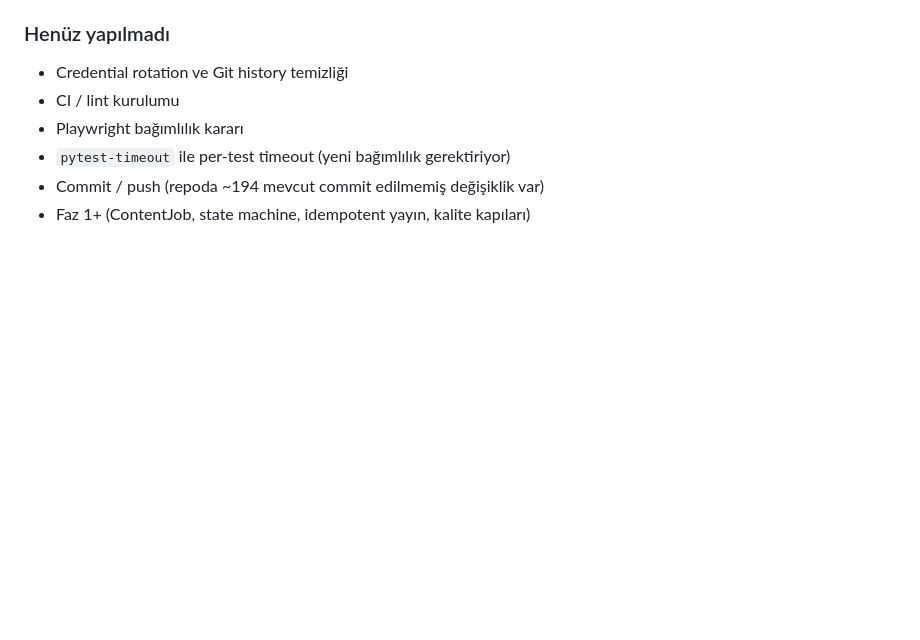
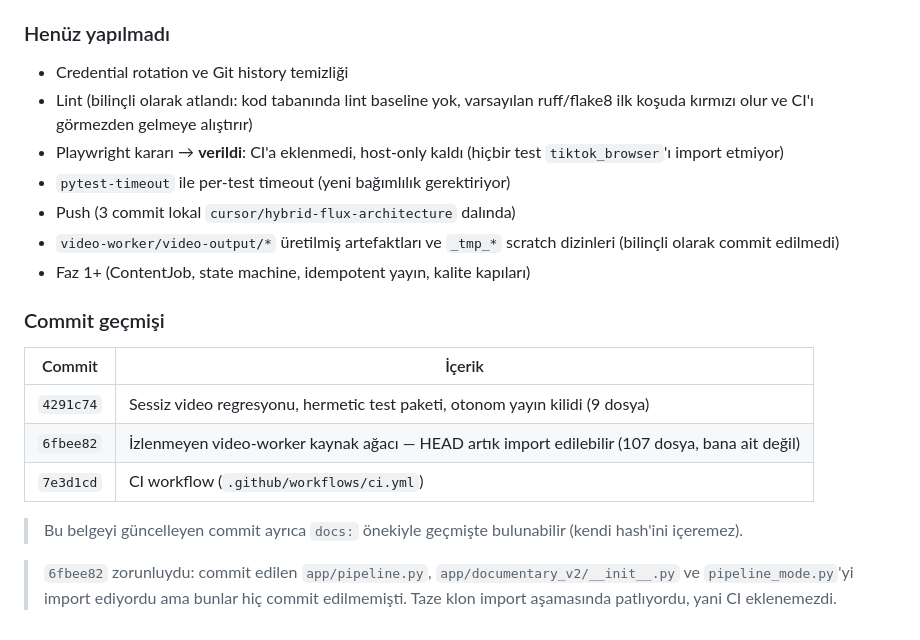
Before and after one commit to kadir3106/sosyal-medya-otomasyon, a Markdown page: docs/GELISTIRME_VIZYONU_VE_YOL_HARITASI.md, the part around the change. Drawn GitHub-style; blank space fills up the shorter version.

Commit message:
docs: record implementation status, commit history and CI decisions

```diff
--- a/docs/GELISTIRME_VIZYONU_VE_YOL_HARITASI.md
+++ b/docs/GELISTIRME_VIZYONU_VE_YOL_HARITASI.md
@@ -693,8 +693,21 @@ Askı sanılan şey aslında **gerçek ağ retry'ı**ydı: `.env` içindeki `DIR
 ### Henüz yapılmadı
 
 - Credential rotation ve Git history temizliği
-- CI / lint kurulumu
-- Playwright bağımlılık kararı
+- Lint (bilinçli olarak atlandı: kod tabanında lint baseline yok, varsayılan ruff/flake8 ilk koşuda kırmızı olur ve CI'ı görmezden gelmeye alıştırır)
+- Playwright kararı → **verildi**: CI'a eklenmedi, host-only kaldı (hiçbir test `tiktok_browser`'ı import etmiyor)
 - `pytest-timeout` ile per-test timeout (yeni bağımlılık gerektiriyor)
-- Commit / push (repoda ~194 mevcut commit edilmemiş değişiklik var)
+- Push (3 commit lokal `cursor/hybrid-flux-architecture` dalında)
+- `video-worker/video-output/*` üretilmiş artefaktları ve `_tmp_*` scratch dizinleri (bilinçli olarak commit edilmedi)
 - Faz 1+ (ContentJob, state machine, idempotent yayın, kalite kapıları)
+
+### Commit geçmişi
+
+| Commit | İçerik |
+|---|---|
+| `4291c74` | Sessiz video regresyonu, hermetic test paketi, otonom yayın kilidi (9 dosya) |
+| `6fbee82` | İzlenmeyen video-worker kaynak ağacı — HEAD artık import edilebilir (107 dosya, bana ait değil) |
+| `7e3d1cd` | CI workflow (`.github/workflows/ci.yml`) |
+
+> Bu belgeyi güncelleyen commit ayrıca `docs:` önekiyle geçmişte bulunabilir (kendi hash'ini içeremez).
+
+> `6fbee82` zorunluydu: commit edilen `app/pipeline.py`, `app/documentary_v2/__init__.py` ve `pipeline_mode.py`'yi import ediyordu ama bunlar hiç commit edilmemişti. Taze klon import aşamasında patlıyordu, yani CI eklenemezdi.
```
